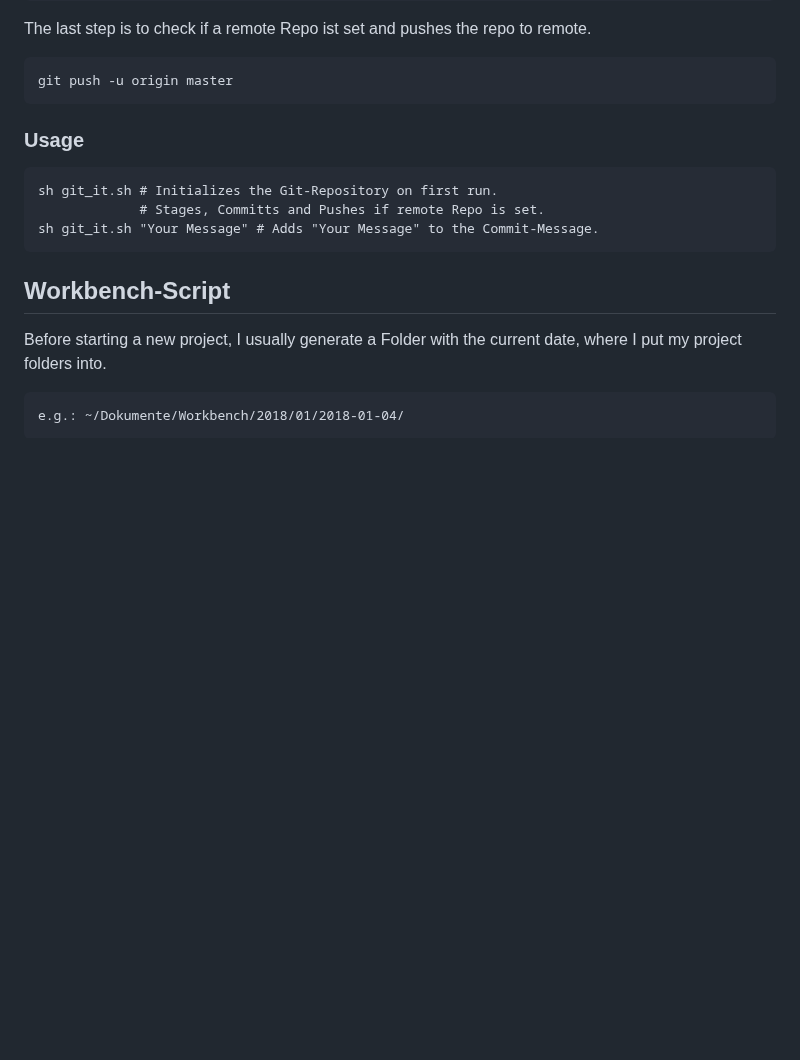
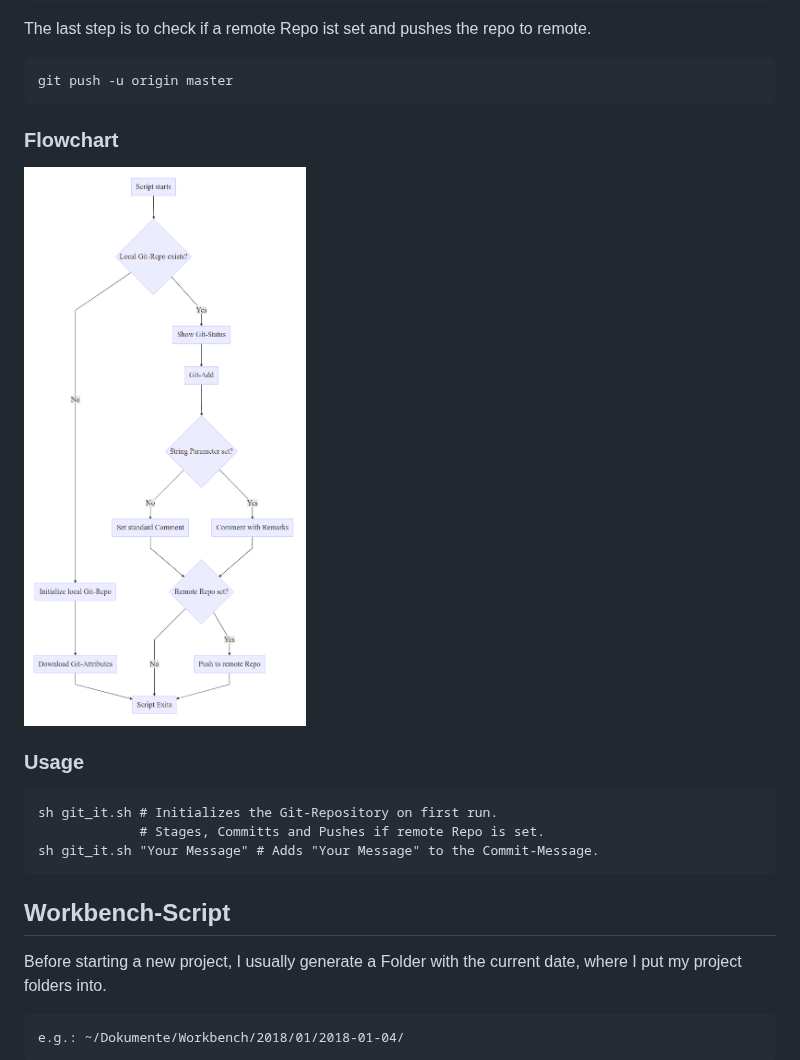
Before and after one commit to mmuyakwa/bash-scripts, a Markdown page: README.md, the part around the change. Drawn GitHub-style; pictures changed too: img/git_it-flow.png (added); blank space fills up the shorter version.

Commit message:
Added flowchart to REAME.md, Edit git_it.sh - Committed at: 2018-01-05 23:14 Uhr

```diff
--- a/README.md
+++ b/README.md
@@ -50,6 +50,10 @@ which will then
 The last step is to check if a remote Repo ist set and pushes the repo to remote.
 
     git push -u origin master
+
+### Flowchart
+
+![flowchart](img/git_it-flow.png "The rundown of this script.")
 
 ### Usage
 
```
Also changed, not shown: 2 other files.
